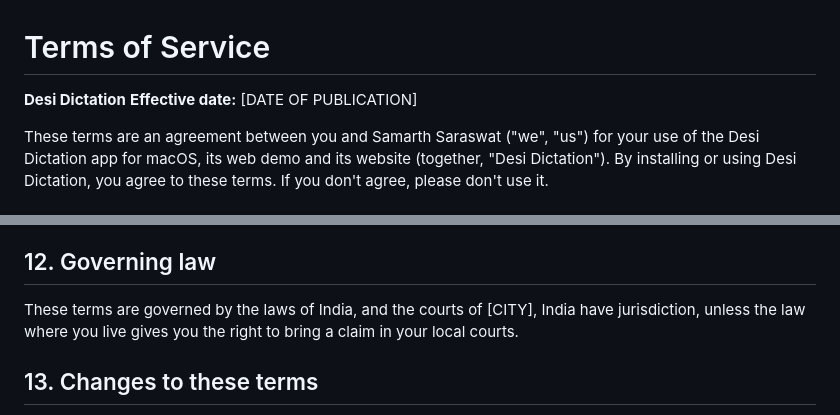
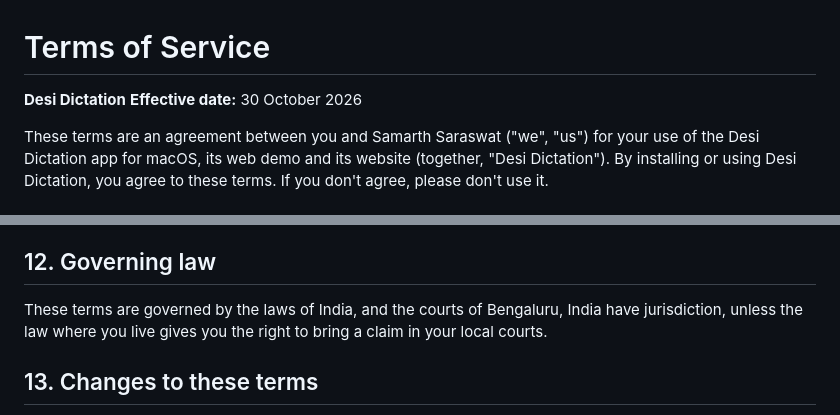
Before and after one commit to s-samarth/desi-dictation, a Markdown page: docs/legal/TERMS_OF_SERVICE.md, 2 parts joined by grey strips. Rendered like a GitHub page.

```diff
--- a/docs/legal/TERMS_OF_SERVICE.md
+++ b/docs/legal/TERMS_OF_SERVICE.md
@@ -1,7 +1,7 @@
 # Terms of Service
 
 **Desi Dictation**
-**Effective date:** [DATE OF PUBLICATION]
+**Effective date:** 30 October 2026
 
 These terms are an agreement between you and Samarth Saraswat ("we", "us")
 for your use of the Desi Dictation app for macOS, its web demo and its
@@ -102,7 +102,7 @@ after the license ends.
 ## 12. Governing law
 
 These terms are governed by the laws of India, and the courts of
-[CITY], India have jurisdiction, unless the law where you live gives you the
+Bengaluru, India have jurisdiction, unless the law where you live gives you the
 right to bring a claim in your local courts.
 
 ## 13. Changes to these terms
```
Also changed, not shown: docs/legal/PRIVACY_POLICY.md (+2 -2 lines).
